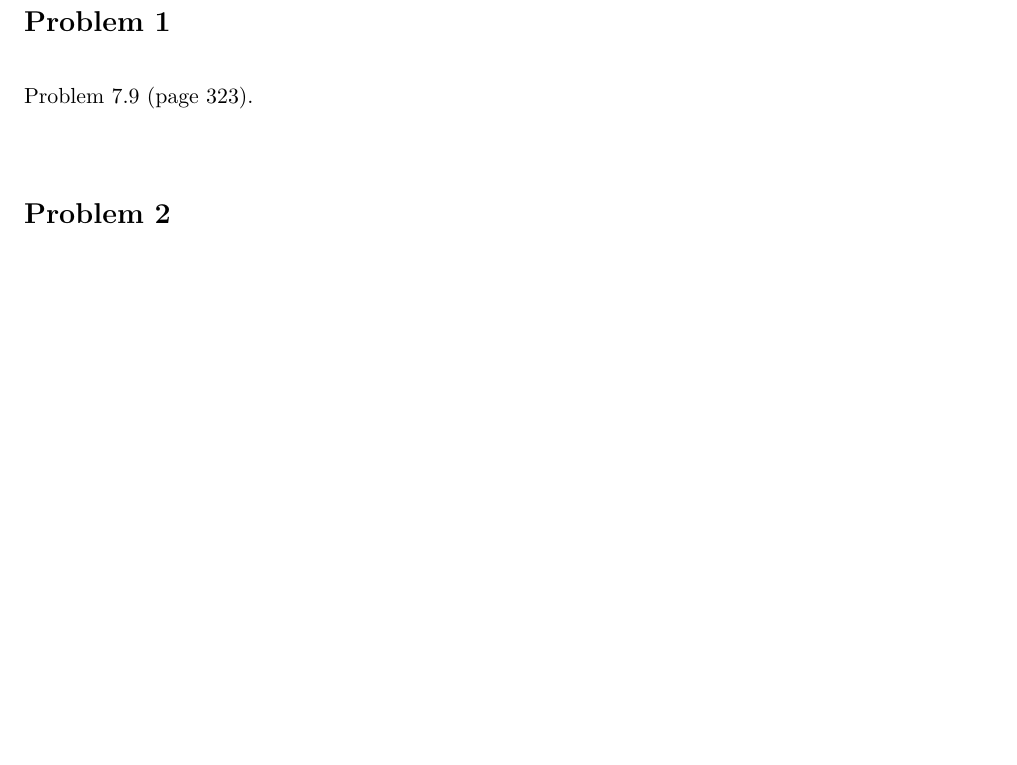
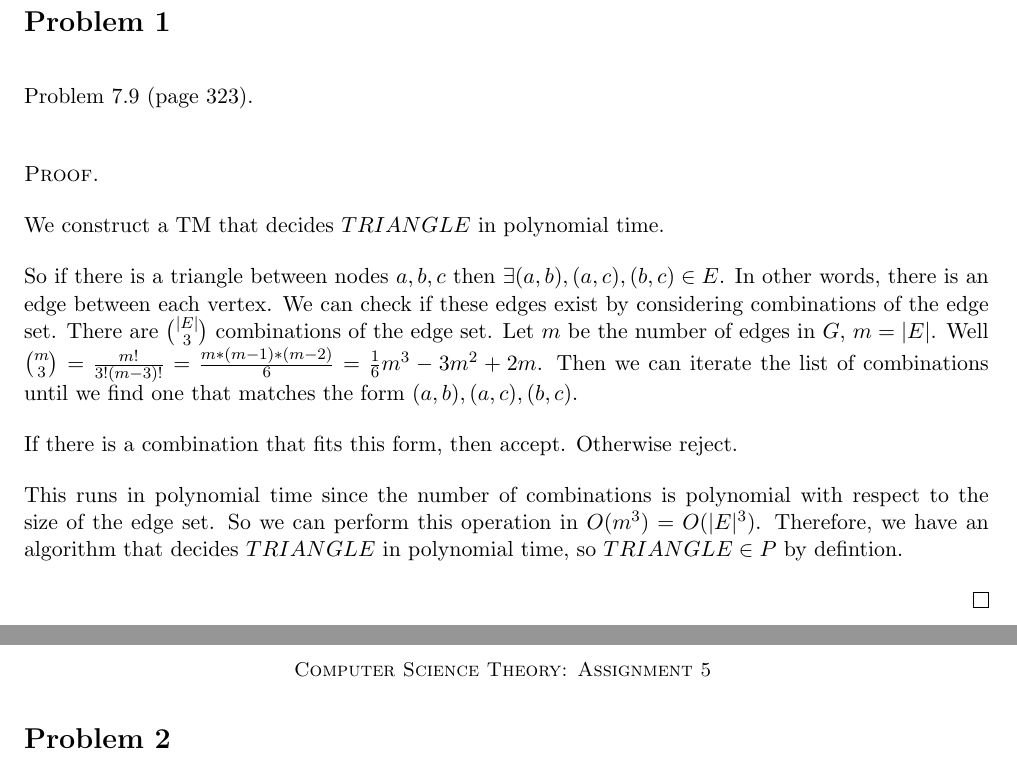
Before and after one commit to ElliottP-13/338-CS-Theory, a LaTeX problem sheet (HW6/HW-6.tex): part of the page before the commit and two parts of pages 1 and 2 of 2 after it, the two joined at a grey line, cut so that both start at the same text, the shorter picture padded with empty space. Compiled offline with pdfLaTeX.

Commit message:
Problem 1

```diff
--- a/HW6/HW-6.tex
+++ b/HW6/HW-6.tex
@@ -33,6 +33,19 @@ Problem 7.9 (page 323).
 \newline
 
 
+\begin{proof}
+
+
+We construct a TM that decides $TRIANGLE$ in polynomial time.
+
+So if there is a triangle between nodes $a, b, c$ then $\exists (a, b), (a,c), (b, c) \in E$. In other words, there is an edge between each vertex. We can check if these edges exist by considering combinations of the edge set. There are ${|E| \choose 3}$ combinations of the edge set. Let $m$ be the number of edges in $G$, $m = |E|$.  Well ${m \choose 3 } = \frac{m!}{3! (m - 3)!} = \frac{m * (m-1) * (m-2)}{6} = \frac{1}{6} m^3 - 3m^2 + 2m$. Then we can iterate the list of combinations until we find one that matches the form $(a, b), (a,c), (b, c)$.
+
+If there is a combination that fits this form, then accept. Otherwise reject.
+
+This runs in polynomial time since the number of combinations is polynomial with respect to the size of the edge set. So we can perform this operation in $O(m^3) = O(|E|^3)$. Therefore, we have an algorithm that decides $TRIANGLE$ in polynomial time, so $TRIANGLE \in P$ by defintion.
+
+\end{proof}
+
 
 \section*{Problem 2}
 
```
Also changed, not shown: HW6/HW-6.pdf.
